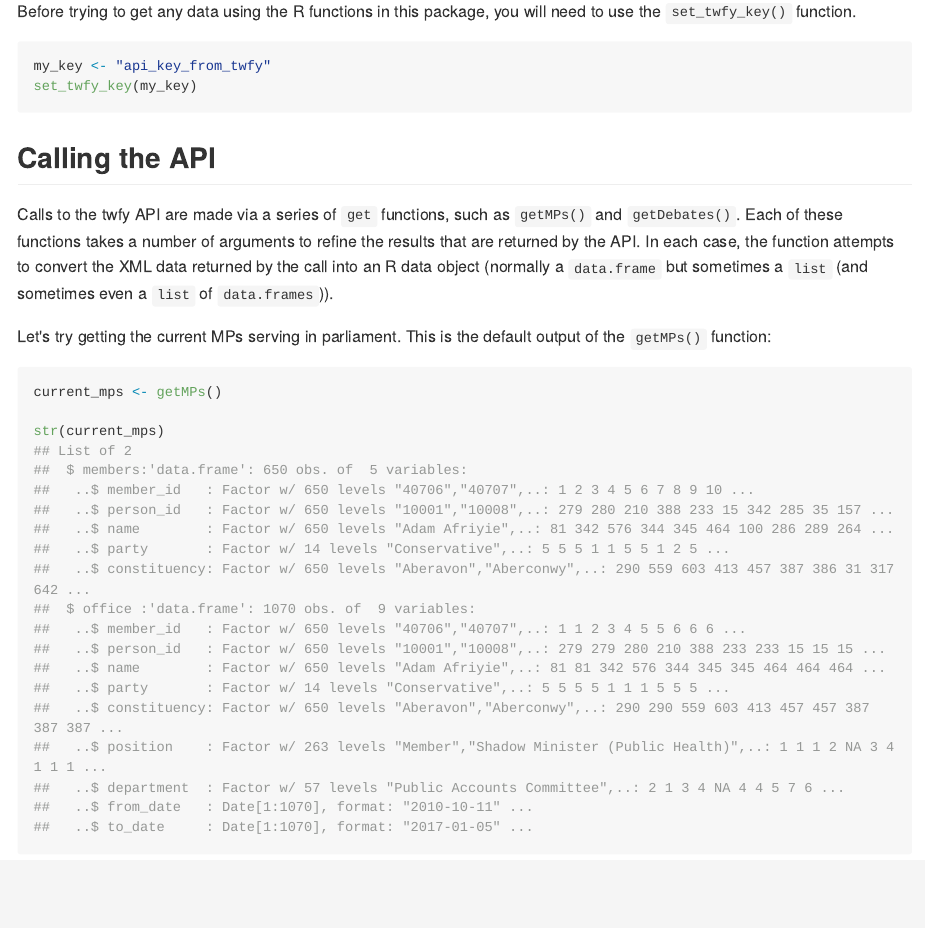
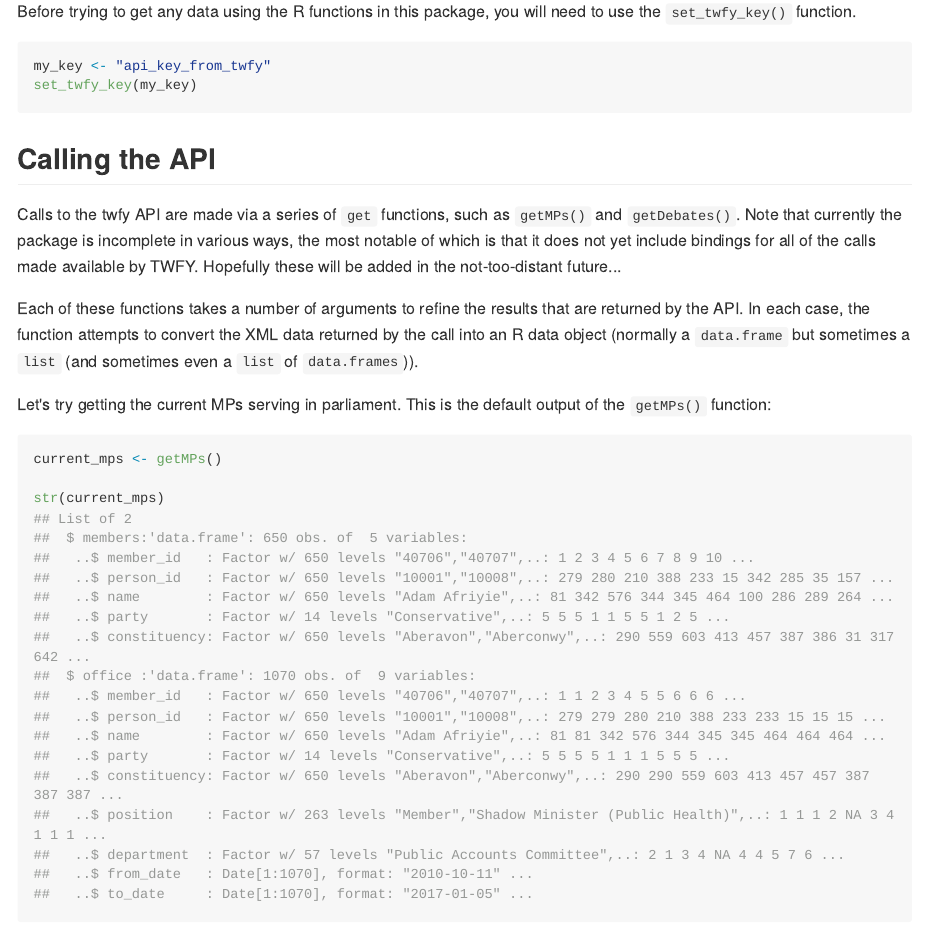
Before and after one commit to jblumenau/twfyR, an R Markdown document (README.Rmd): the page in a window 1100 px wide, from 620 px down before the commit and from 1080 px down after it, so that both start at the same text. The pictures show the output file README.md that the author committed with the source, drawn offline in the style of GitHub; long lines of code are wrapped.

Commit message:
updated readme

````diff
--- a/README.Rmd
+++ b/README.Rmd
@@ -38,13 +39,15 @@ set_twfy_key(my_key)
 ```
 
 ```{r key_example2, eval = T, message=FALSE, echo=FALSE}
-library(twfyR)
-set_twfy_key()
+my_key <- "api_key_from_twfy"
+set_twfy_key(my_key)
 ```
 
 ## Calling the API
 
-Calls to the twfy API are made via a series of `get` functions, such as `getMPs()` and `getDebates()`. Each of these functions takes a number of arguments to refine the results that are returned by the API. In each case, the function attempts to convert the XML data returned by the call into an R data object (normally a `data.frame` but sometimes a `list` (and sometimes even a `list` of `data.frames`)).
+Calls to the twfy API are made via a series of `get` functions, such as `getMPs()` and `getDebates()`. Note that currently the package is incomplete in various ways, the most notable of which is that it does not yet include bindings for all of the calls made available by TWFY. Hopefully these will be added in the not-too-distant future...
+
+Each of these functions takes a number of arguments to refine the results that are returned by the API. In each case, the function attempts to convert the XML data returned by the call into an R data object (normally a `data.frame` but sometimes a `list` (and sometimes even a `list` of `data.frames`)).
 
 Let's try getting the current MPs serving in parliament. This is the default output of the `getMPs()` function:
 
````
Also changed, not shown: README.md, README.Rmd (1 more changed lines).
